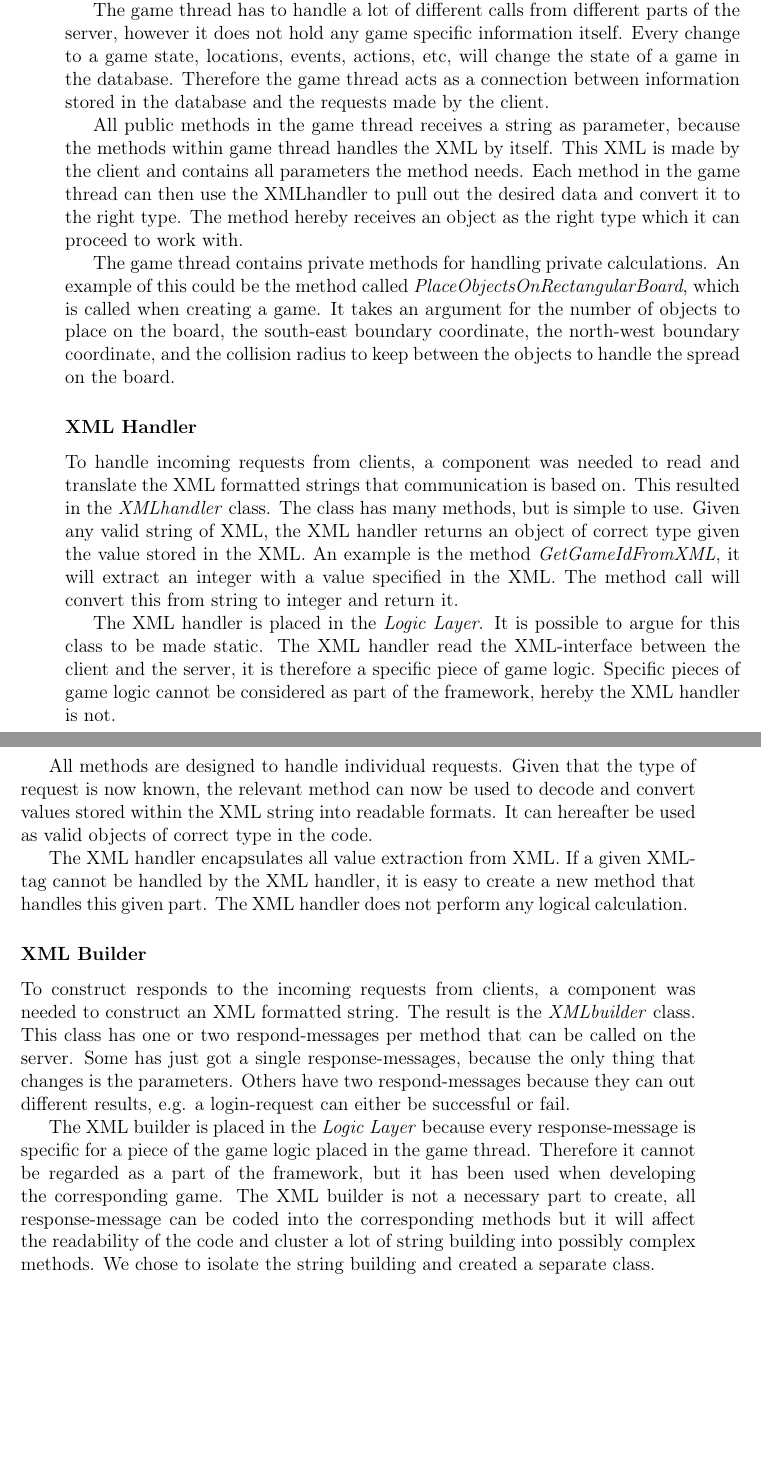
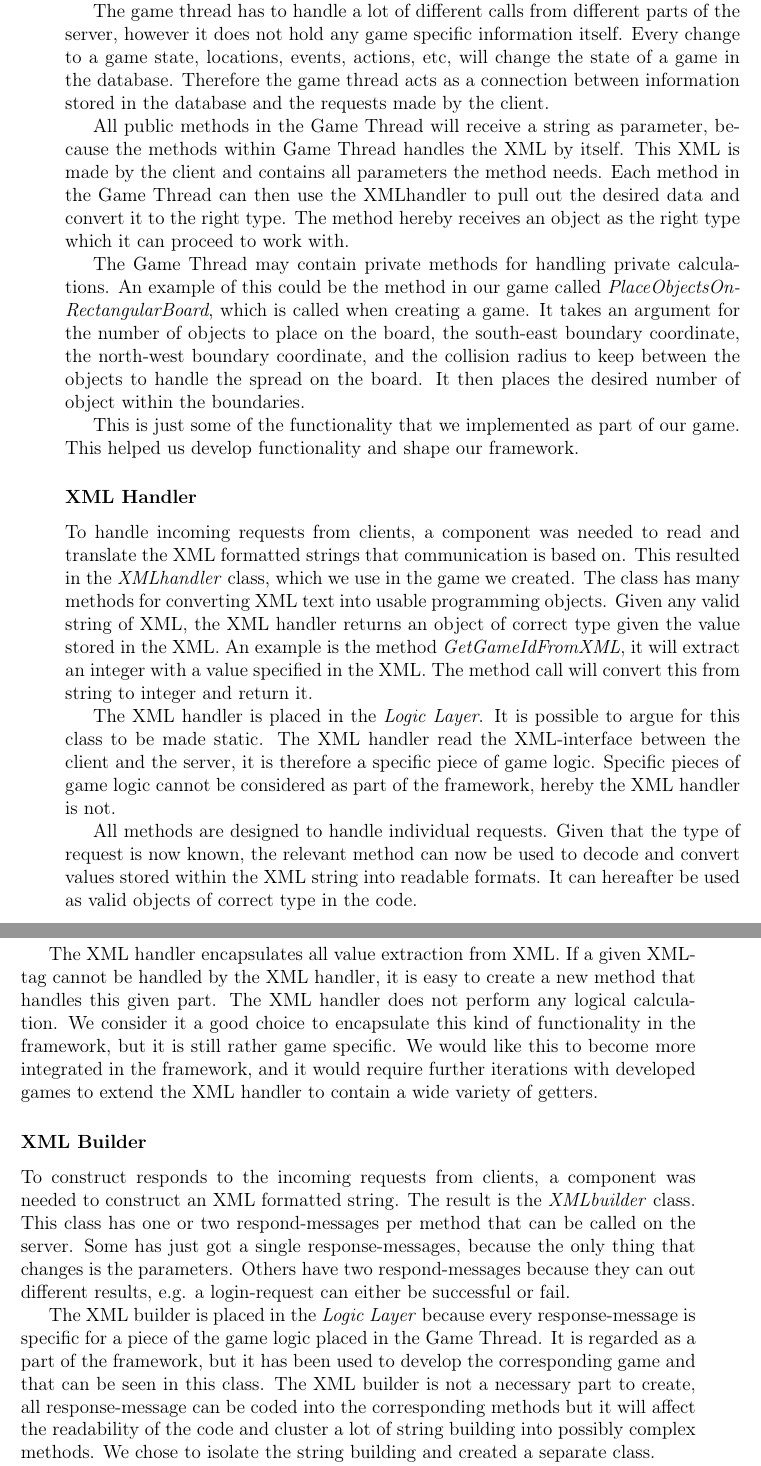
Before and after one commit to cnduru/sw7, a LaTeX thesis (report/main.tex, which reads report/indhold/theframework/ImplementServer/gamethreadImpl.tex, report/indhold/theframework/ImplementServer/xmlbuilderImpl.tex, report/indhold/theframework/ImplementServer/xmlhandlerImpl.tex): two parts of pages 39 and 40 of 50, joined at a grey line, cut so that both start at the same text, the shorter picture padded with empty space. Compiled offline with pdfLaTeX.

Commit message:
read through impl

```diff
--- a/report/indhold/theframework/ImplementServer/gamethreadImpl.tex
+++ b/report/indhold/theframework/ImplementServer/gamethreadImpl.tex
@@ -1,9 +1,11 @@
 \subsubsection{Game Thread}
 \label{sec:gamethreadimpl}
-Each active game is running as an instance of the game thread class on a separate thread on the server. The thread will not perform any actions on its own, but sits idle until another part of the server initializes a call to it. The parts of the server which can perform a call to a game thread are Admin, Dispatcher, GlobalTimerThread. Further explanation can be seen in design of game thread\ref{designgamethread}.
+Each active game is running as an instance of the Game Thread class on a separate thread on the server. The thread will not perform any actions on its own, but sits idle until another part of the server initializes a call to it. The parts of the server which can perform a call to a game thread are Admin, Dispatcher, GlobalTimerThread. Further explanation can be seen in design of game thread\ref{designgamethread}.
 
 The game thread has to handle a lot of different calls from different parts of the server, however it does not hold any game specific information itself. Every change to a game state, locations, events, actions, etc, will change the state of a game in the database. Therefore the game thread acts as a connection between information stored in the database and the requests made by the client.
 
-All public methods in the game thread receives a string as parameter, because the methods within game thread handles the XML by itself. This XML is made by the client and contains all parameters the method needs. Each method in the game thread can then use the XMLhandler to pull out the desired data and convert it to the right type. The method hereby receives an object as the right type which it can proceed to work with.
+All public methods in the Game Thread will receive a string as parameter, because the methods within Game Thread handles the XML by itself. This XML is made by the client and contains all parameters the method needs. Each method in the Game Thread can then use the XMLhandler to pull out the desired data and convert it to the right type. The method hereby receives an object as the right type which it can proceed to work with.
 
-The game thread contains private methods for handling private calculations. An example of this could be the method called \textit{PlaceObjectsOnRectangularBoard}, which is called when creating a game. It takes an argument for the number of objects to place on the board, the south-east boundary coordinate, the north-west boundary coordinate, and the collision radius to keep between the objects to handle the spread on the board.
+The Game Thread may contain private methods for handling private calculations. An example of this could be the  method in our game called \textit{PlaceObjectsOnRectangularBoard}, which is called when creating a game. It takes an argument for the number of objects to place on the board, the south-east boundary coordinate, the north-west boundary coordinate, and the collision radius to keep between the objects to handle the spread on the board. It then places the desired number of object within the boundaries.
+
+This is just some of the functionality that we implemented as part of our game. This helped us develop functionality and shape our framework.
--- a/report/indhold/theframework/ImplementServer/xmlbuilderImpl.tex
+++ b/report/indhold/theframework/ImplementServer/xmlbuilderImpl.tex
@@ -2,7 +2,7 @@
 \label{sec:xmlbuilderimpl}
 To construct responds to the incoming requests from clients, a component was needed to construct an XML formatted string. The result is the \textit{XMLbuilder} class. This class has one or two respond-messages per method that can be called on the server. Some has just got a single response-messages, because the only thing that changes is the parameters. Others have two respond-messages because they can out different results, e.g. a login-request can either be successful or fail.
 
-The XML builder is placed in the \textit{Logic Layer} because every response-message is specific for a piece of the game logic placed in the game thread. Therefore it cannot be regarded as a part of the framework, but it has been used when developing the corresponding game. The XML builder is not a necessary part to create, all response-message can be coded into the corresponding methods but it will affect the readability of the code and cluster a lot of string building into possibly complex methods. We chose to isolate the string building and created a separate class.
+The XML builder is placed in the \textit{Logic Layer} because every response-message is specific for a piece of the game logic placed in the Game Thread. It is regarded as a part of the framework, but it has been used to develop the corresponding game and that can be seen in this class. The XML builder is not a necessary part to create, all response-message can be coded into the corresponding methods but it will affect the readability of the code and cluster a lot of string building into possibly complex methods. We chose to isolate the string building and created a separate class.
 
 The \textit{XMLbuilder} is structured with a stringbuilder in each method. All methods for XML-building are formatted the same way in the code. If a XML-tag contains more information than an attribute, it will be split into a start-tag on one line, and an end-tag on another line. In between can be one or more tags, but if it only contains an attribute it will be a single line containing the start-tag, the attribute-value, and the end-tag. This makes the code easily readable when searching for the XML-formatting for a respond-message.
 
--- a/report/indhold/theframework/ImplementServer/xmlhandlerImpl.tex
+++ b/report/indhold/theframework/ImplementServer/xmlhandlerImpl.tex
@@ -1,9 +1,9 @@
 \subsubsection{XML Handler}
 \label{sec:xmlhandlerimpl}
-To handle incoming requests from clients, a component was needed to read and translate the XML formatted strings that communication is based on. This resulted in the \textit{XMLhandler} class. The class has many methods, but is simple to use. Given any valid string of XML, the XML handler returns an object of correct type given the value stored in the XML. An example is the method \textit{GetGameIdFromXML}, it will extract an integer with a value specified in the XML. The method call will convert this from string to integer and return it.
+To handle incoming requests from clients, a component was needed to read and translate the XML formatted strings that communication is based on. This resulted in the \textit{XMLhandler} class, which we use in the game we created. The class has many methods for converting XML text into usable programming objects. Given any valid string of XML, the XML handler returns an object of correct type given the value stored in the XML. An example is the method \textit{GetGameIdFromXML}, it will extract an integer with a value specified in the XML. The method call will convert this from string to integer and return it.
 
 The XML handler is placed in the \textit{Logic Layer}. It is possible to argue for this class to be made static. The XML handler read the XML-interface between the client and the server, it is therefore a specific piece of game logic.  Specific pieces of game logic cannot be considered as part of the framework, hereby the XML handler is not.
 
 All methods are designed to handle individual requests. Given that the type of request is now known, the relevant method can now be used to decode and convert values stored within the XML string into readable formats. It can hereafter be used as valid objects of correct type in the code.
 
-The XML handler encapsulates all value extraction from XML. If a given XML-tag cannot be handled by the XML handler, it is easy to create a new method that handles this given part. The XML handler does not perform any logical calculation.
+The XML handler encapsulates all value extraction from XML. If a given XML-tag cannot be handled by the XML handler, it is easy to create a new method that handles this given part. The XML handler does not perform any logical calculation. We consider it a good choice to encapsulate this kind of functionality in the framework, but it is still rather game specific. We would like this to become more integrated in the framework, and it would require further iterations with developed games to extend the XML handler to contain a wide variety of getters.
```
Also changed, not shown: report/indhold/theframework/ImplementServer/db.tex (+2 -2 lines), report/indhold/theframework/ImplementServer/eventtimerImpl.tex (+5 -5 lines).
